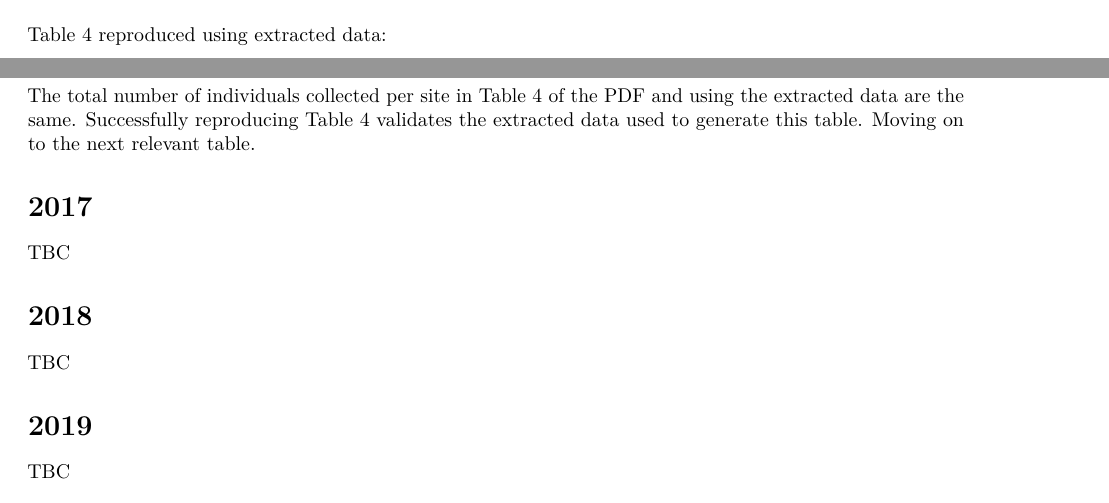
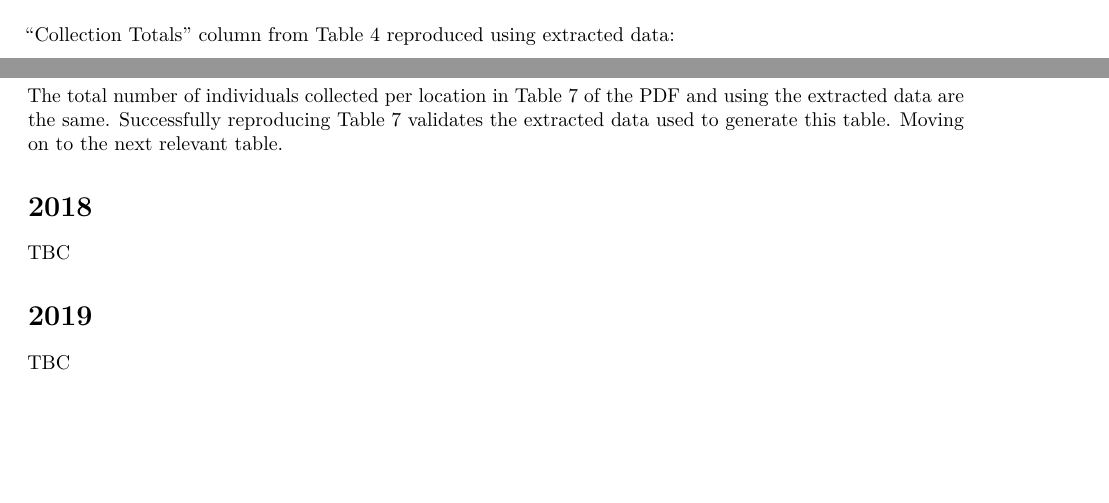
Before and after one commit to caromimo/data-from-pdf, an R Markdown document (scripts/validating_Discovery_Islands_data.Rmd): two parts of pages 2 and 4 of 4, joined at a grey line, cut so that both start at the same text, the shorter picture padded with empty space. Rendered offline with R 4.5, knitr and Pandoc, then LaTeX, with nearby package versions; some code elsewhere in the file could not run offline; column names are cleaned by a stand-in for the janitor package.

Commit message:
edits to the text

````diff
--- a/scripts/validating_Discovery_Islands_data.Rmd
+++ b/scripts/validating_Discovery_Islands_data.Rmd
@@ -78,7 +78,7 @@ Table 4 as included in the 2017 Discovery Islands report:
 
 ![Table 4 from the 2017 Discovery Islands PDF document](`r here("tables/Discovery_Islands_2017_Table_4.png")`)
 
-Table 4 reproduced using extracted data:
+"Collection Totals" column from Table 4 reproduced using extracted data:
 
 ```{r table 4, echo=FALSE, message=FALSE}
 table_4 <- data |>
@@ -109,7 +109,7 @@ table_7 <- data |>
 kable(table_7)
 ```
 
-The total number of individuals collected per site in Table 4 of the PDF and using the extracted data are the same. Successfully reproducing Table 4 validates the extracted data used to generate this table. Moving on to the next relevant table.
+The total number of individuals collected per location in Table 7 of the PDF and using the extracted data are the same. Successfully reproducing Table 7 validates the extracted data used to generate this table. Moving on to the next relevant table.
 
 <!-- ## Table 8 -->
 
@@ -206,10 +206,6 @@ The total number of individuals collected per site in Table 4 of the PDF and usi
 
 <!-- It is reasonable to conclude that the data extracted from the 2016 Quatsino report is representative of the data in the Appendix III of the report. -->
 
-# 2017
-
-TBC
-
 # 2018
 
 TBC
````
Also changed, not shown: scripts/validating_Discovery_Islands_data.Rmd (2 more changed lines).
